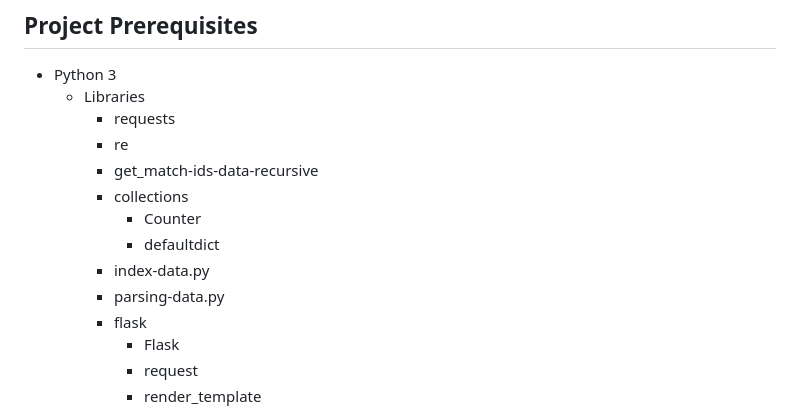
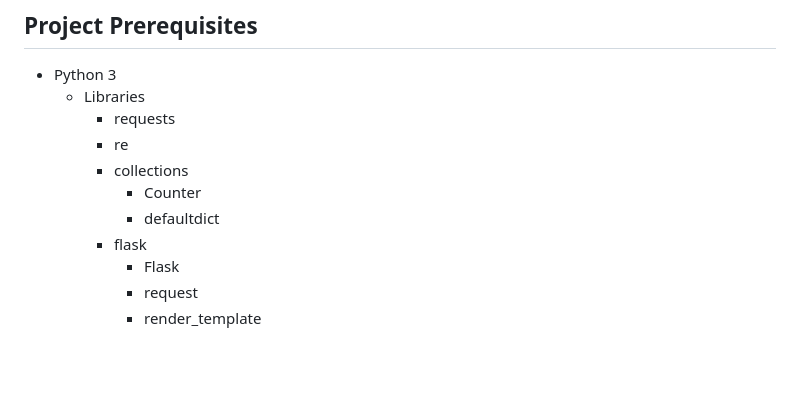
Before and after one commit to StavrosChatzipavlidis/Flask-based-RESTful-Riot-API-Wrapper, a Markdown page: README.md, the part around the change. GitHub-like rendering; blank space fills up the shorter version.

```diff
--- a/README.md
+++ b/README.md
@@ -41,12 +41,9 @@ Before running the script, ensure you have an API key from Riot Games. Do not sh
   - Libraries
     - requests
     - re
-    - get_match-ids-data-recursive
     - collections
         - Counter
         - defaultdict
-    - index-data.py
-    - parsing-data.py
     - flask
         - Flask
         - request
```
